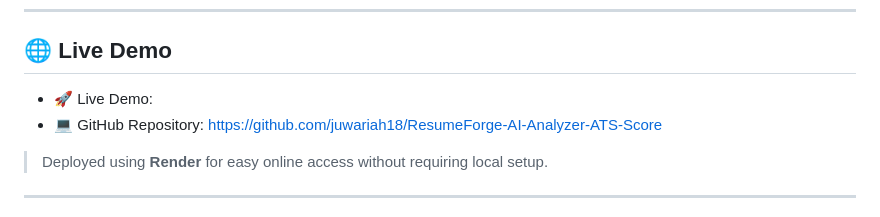
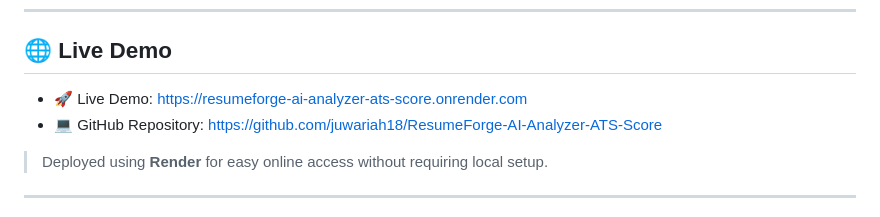
Before and after one commit to juwariah18/ResumeForge-AI-Analyzer-ATS-Score, a Markdown page: README.md, the part around the change. GitHub-like rendering.

```diff
--- a/README.md
+++ b/README.md
@@ -10,7 +10,7 @@ Built with **Flask, Python, HTML, CSS, JavaScript, and AI-powered analysis**, Re
 
 ## 🌐 Live Demo
 
-- 🚀 Live Demo:
+- 🚀 Live Demo:  https://resumeforge-ai-analyzer-ats-score.onrender.com
 - 💻 GitHub Repository: https://github.com/juwariah18/ResumeForge-AI-Analyzer-ATS-Score
 
 > Deployed using **Render** for easy online access without requiring local setup.
```
